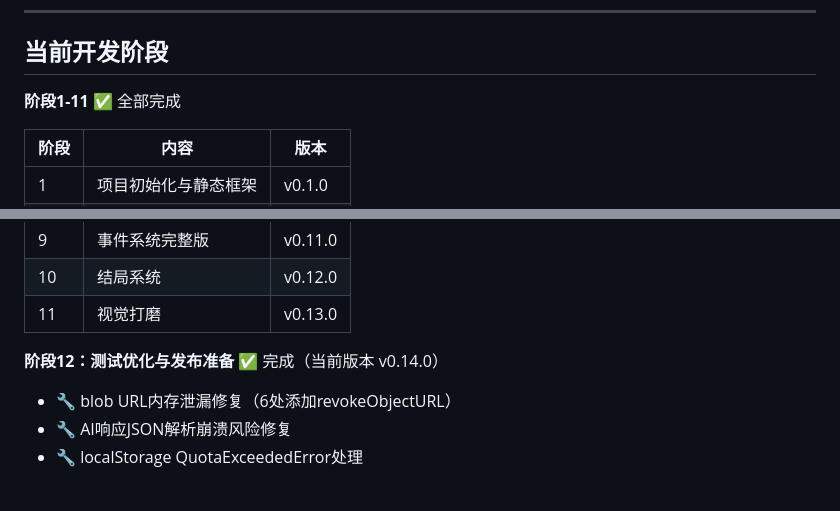
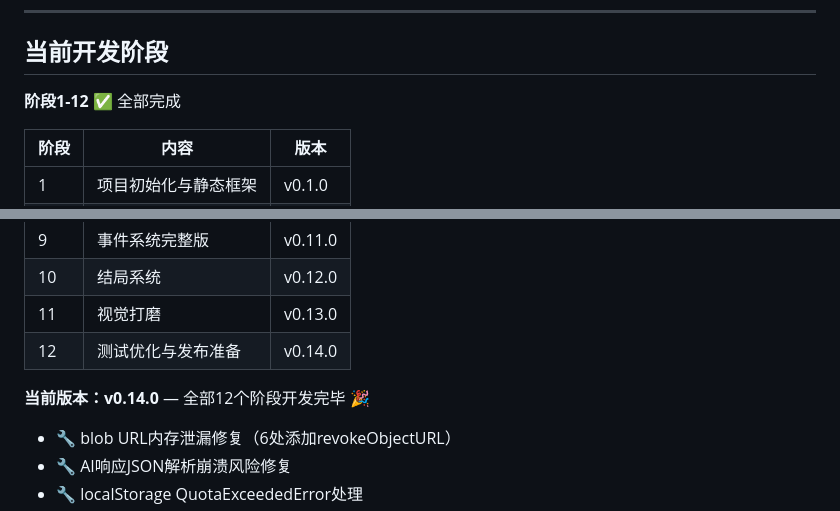
Before and after one commit to vickry-1024/kpop-sim, a Markdown page: CLAUDE.md, 2 parts joined by grey strips. Rendered like a GitHub page; blank space fills up the shorter version.

Commit message:
docs: 修正CLAUDE.md阶段表 — 1-11→1-12，补入阶段12行
Co-Authored-By: Claude Opus 4.8 <noreply@anthropic.com>

```diff
--- a/CLAUDE.md
+++ b/CLAUDE.md
@@ -90,7 +90,7 @@
 
 ## 当前开发阶段
 
-**阶段1-11** ✅ 全部完成
+**阶段1-12** ✅ 全部完成
 
 | 阶段 | 内容 | 版本 |
 |------|------|------|
@@ -105,8 +105,9 @@
 | 9 | 事件系统完整版 | v0.11.0 |
 | 10 | 结局系统 | v0.12.0 |
 | 11 | 视觉打磨 | v0.13.0 |
+| 12 | 测试优化与发布准备 | v0.14.0 |
 
-**阶段12：测试优化与发布准备** ✅ 完成（当前版本 v0.14.0）
+**当前版本：v0.14.0** — 全部12个阶段开发完毕 🎉
 - 🔧 blob URL内存泄漏修复（6处添加revokeObjectURL）
 - 🔧 AI响应JSON解析崩溃风险修复
 - 🔧 localStorage QuotaExceededError处理
```
